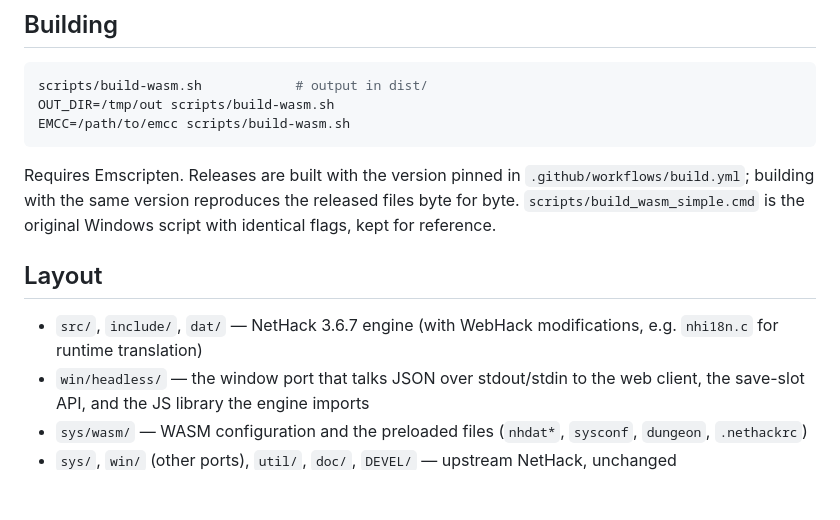
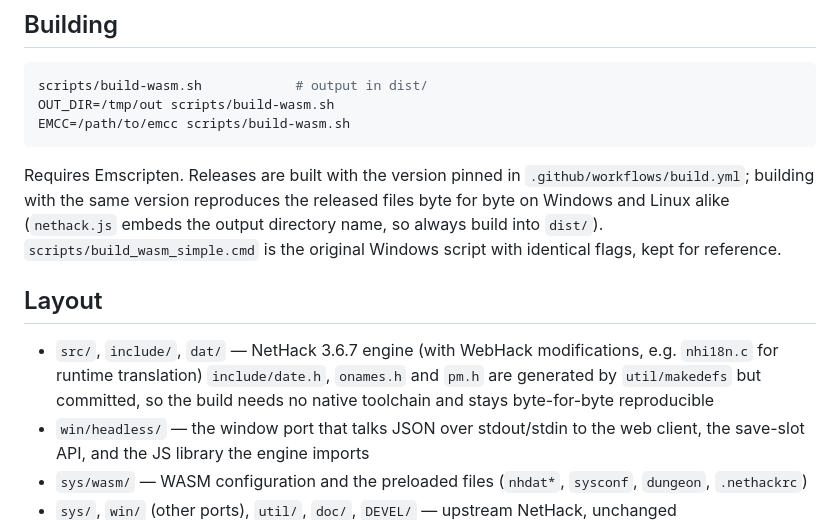
Before and after one commit to collvey/webhack-engine, a Markdown page: README.md, the part around the change. GitHub-like rendering; blank space fills up the shorter version.

Commit message:
README: note the committed generated headers and reproducibility

```diff
--- a/README.md
+++ b/README.md
@@ -37,12 +37,14 @@ EMCC=/path/to/emcc scripts/build-wasm.sh
 
 Requires Emscripten. Releases are built with the version pinned in
 `.github/workflows/build.yml`; building with the same version reproduces the released
-files byte for byte. `scripts/build_wasm_simple.cmd` is the original Windows script with
+files byte for byte on Windows and Linux alike (`nethack.js` embeds the output
+directory name, so always build into `dist/`). `scripts/build_wasm_simple.cmd` is the original Windows script with
 identical flags, kept for reference.
 
 ## Layout
 
 - `src/`, `include/`, `dat/` — NetHack 3.6.7 engine (with WebHack modifications, e.g. `nhi18n.c` for runtime translation)
+  `include/date.h`, `onames.h` and `pm.h` are generated by `util/makedefs` but committed, so the build needs no native toolchain and stays byte-for-byte reproducible
 - `win/headless/` — the window port that talks JSON over stdout/stdin to the web client, the save-slot API, and the JS library the engine imports
 - `sys/wasm/` — WASM configuration and the preloaded files (`nhdat*`, `sysconf`, `dungeon`, `.nethackrc`)
 - `sys/`, `win/` (other ports), `util/`, `doc/`, `DEVEL/` — upstream NetHack, unchanged
```
